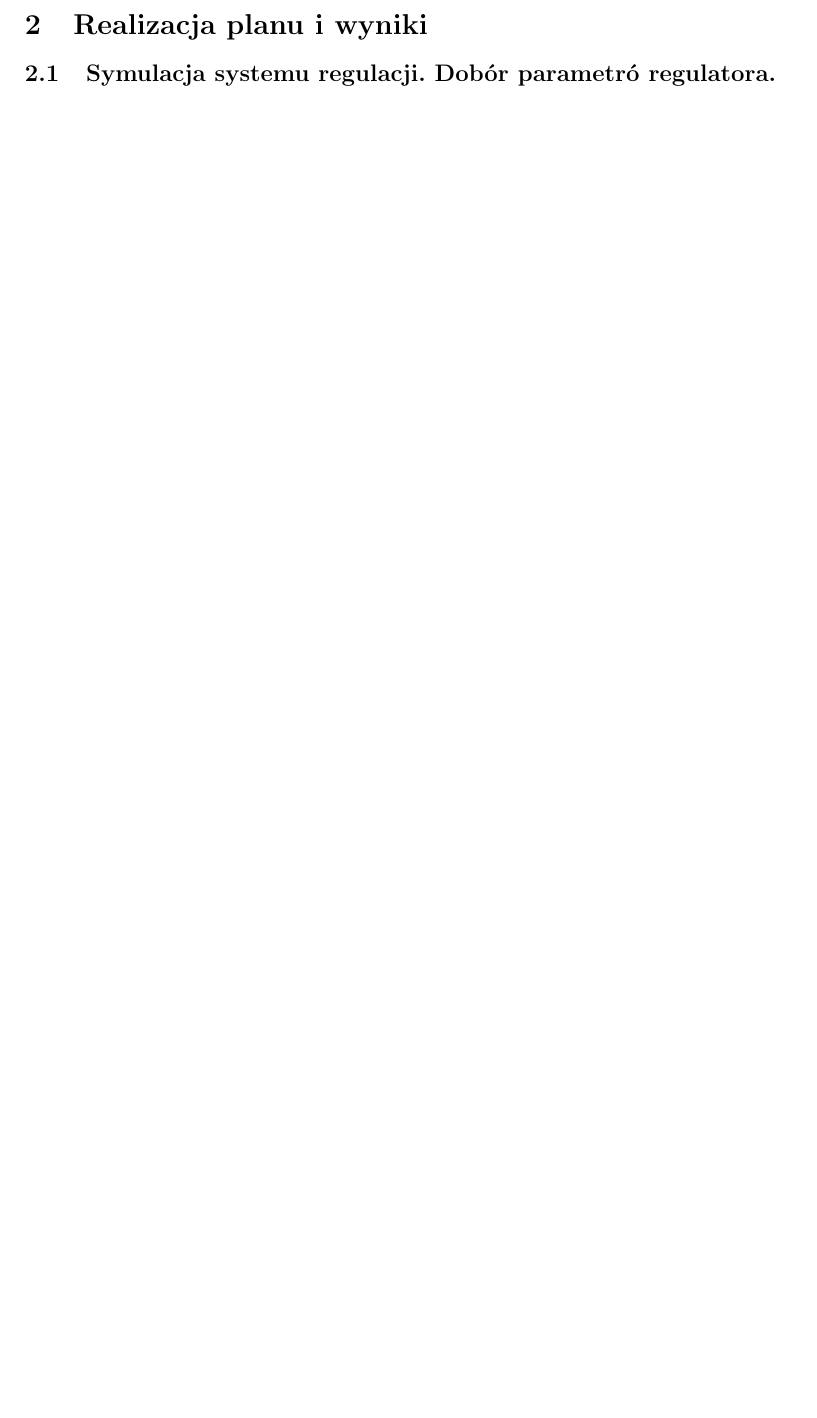
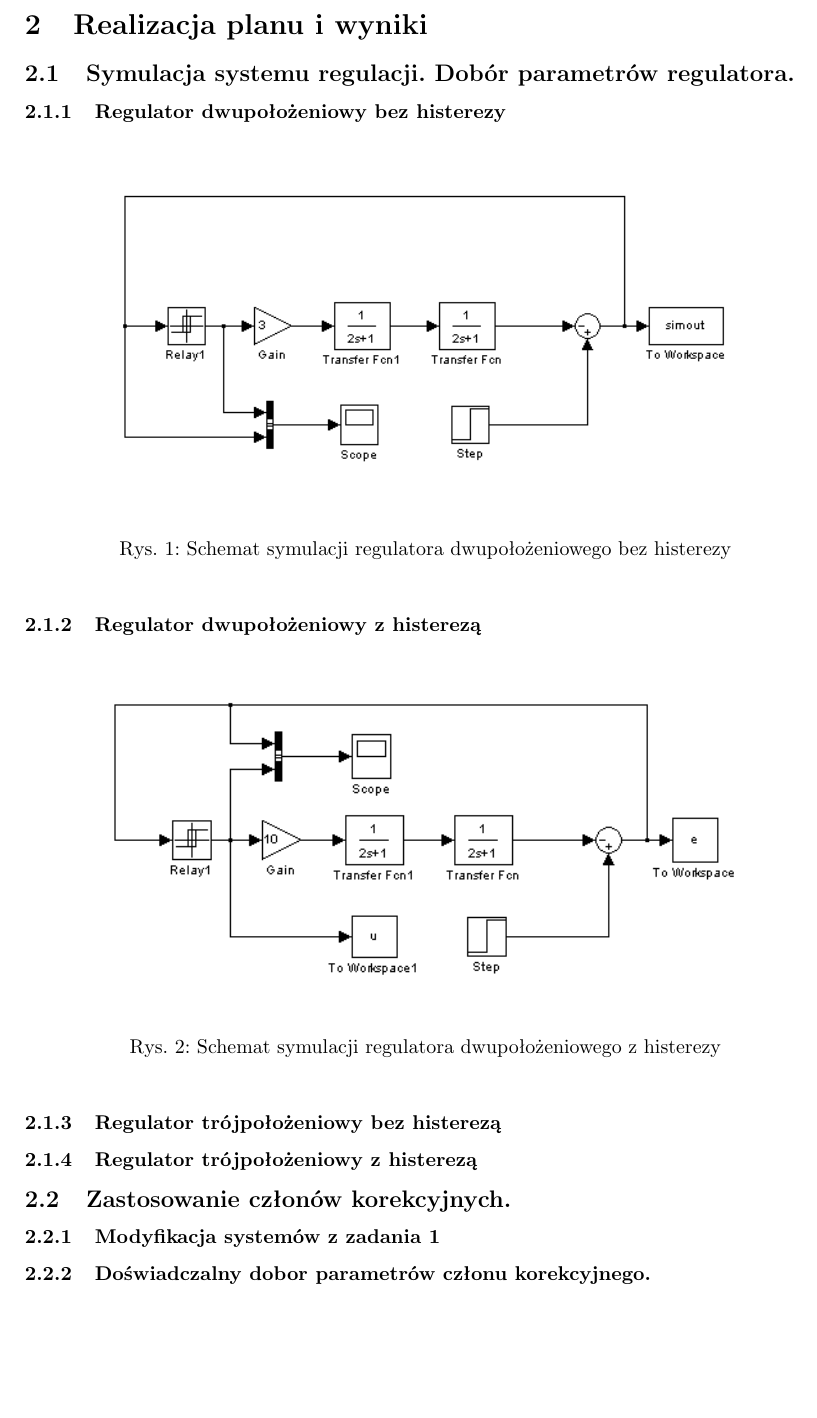
Before and after one commit to dotevo/ISS-Lab, a LaTeX document (Cwiczenie3/Cwiczenie 3 - Sprawozdanie.tex): part of page 2 of 2, cut so that both start at the same text, the shorter picture padded with empty space. Compiled offline with pdfLaTeX.

Commit message:
Zmiany w zadaniu+grafika

```diff
--- a/Cwiczenie3/Cwiczenie 3 - Sprawozdanie.tex
+++ b/Cwiczenie3/Cwiczenie 3 - Sprawozdanie.tex
@@ -78,7 +78,32 @@ Celem tego ćwiczenia jest symulacja działania systemu regulacji z przekaźnika
 %---------------------------------------------------------------------------------------------------------------------
 %ZADANIE 1
 %---------------------------------------------------------------------------------------------------------------------
-\subsection{Symulacja systemu regulacji. Dobór parametró regulatora.}\label{sec:zad1}
+\subsection{Symulacja systemu regulacji. Dobór parametrów regulatora.}\label{sec:zad1}
+% TU DODAĆ JAKIŚ UGÓLNY WSTĘP
+\subsubsection{Regulator dwupołożeniowy bez histerezy}\label{sec:r2bh}
+\begin{figure}[h]
+    \centering
+	\includegraphics[width=120mm]{CW3-schemat-2bez.png}
+	\caption{Schemat symulacji regulatora dwupołożeniowego bez histerezy}
+    \label{fig:Rysunek}
+\end{figure}
 
+\subsubsection{Regulator dwupołożeniowy z histerezą}\label{sec:r2h}
+\begin{figure}[h]
+    \centering
+	\includegraphics[width=120mm]{CW3-schemat-2z.png}
+	\caption{Schemat symulacji regulatora dwupołożeniowego z histerezy}
+    \label{fig:Rysunek}
+\end{figure}
+
+\subsubsection{Regulator trójpołożeniowy bez histerezą}\label{sec:r3bh}
+
+\subsubsection{Regulator trójpołożeniowy z histerezą}\label{sec:r3h}
+%---------------------------------------------------------------------------------------------------------------------
+%ZADANIE 2
+%---------------------------------------------------------------------------------------------------------------------
+\subsection{Zastosowanie członów korekcyjnych.}\label{sec:zad2}
+\subsubsection{Modyfikacja systemów z zadania 1}\label{sec:zad2_1}
+\subsubsection{Doświadczalny dobor parametrów członu korekcyjnego.}\label{sec:zad2_2}
 
 \end{document}
```
Also changed, not shown: Cwiczenie3/CW3-schemat-2bez.PNG (added), Cwiczenie3/CW3-schemat-2z.PNG (added), 3 other files.
